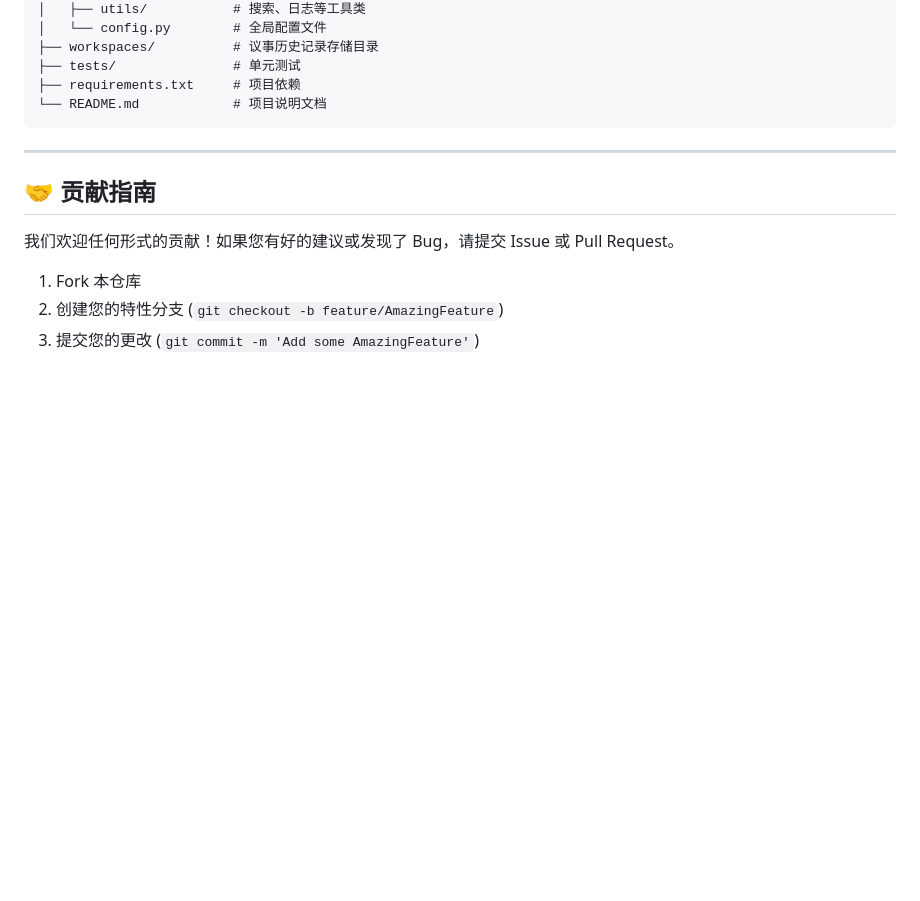
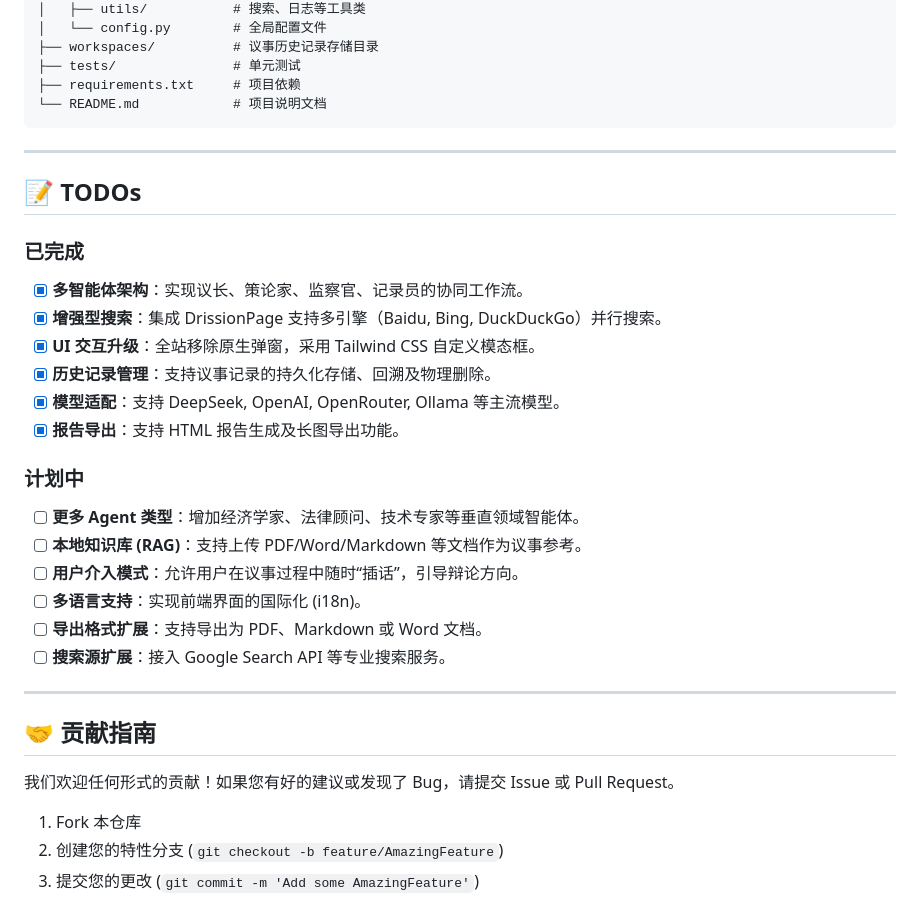
Before and after one commit to mzniu/AICouncil, a Markdown page: README.md, the part around one of its changes. Rendered like a GitHub page; blank space fills up the shorter version.

Commit message:
docs: update README with TODOs and Star History chart

```diff
--- a/README.md
+++ b/README.md
@@ -104,6 +104,26 @@ AICouncil/
 
 ---
 
+## 📝 TODOs
+
+### 已完成
+- [x] **多智能体架构**：实现议长、策论家、监察官、记录员的协同工作流。
+- [x] **增强型搜索**：集成 DrissionPage 支持多引擎（Baidu, Bing, DuckDuckGo）并行搜索。
+- [x] **UI 交互升级**：全站移除原生弹窗，采用 Tailwind CSS 自定义模态框。
+- [x] **历史记录管理**：支持议事记录的持久化存储、回溯及物理删除。
+- [x] **模型适配**：支持 DeepSeek, OpenAI, OpenRouter, Ollama 等主流模型。
+- [x] **报告导出**：支持 HTML 报告生成及长图导出功能。
+
+### 计划中
+- [ ] **更多 Agent 类型**：增加经济学家、法律顾问、技术专家等垂直领域智能体。
+- [ ] **本地知识库 (RAG)**：支持上传 PDF/Word/Markdown 等文档作为议事参考。
+- [ ] **用户介入模式**：允许用户在议事过程中随时“插话”，引导辩论方向。
+- [ ] **多语言支持**：实现前端界面的国际化 (i18n)。
+- [ ] **导出格式扩展**：支持导出为 PDF、Markdown 或 Word 文档。
+- [ ] **搜索源扩展**：接入 Google Search API 等专业搜索服务。
+
+---
+
 ## 🤝 贡献指南
 
 我们欢迎任何形式的贡献！如果您有好的建议或发现了 Bug，请提交 Issue 或 Pull Request。
```
Also changed, not shown: other parts of README.md (+6 -0 lines).
